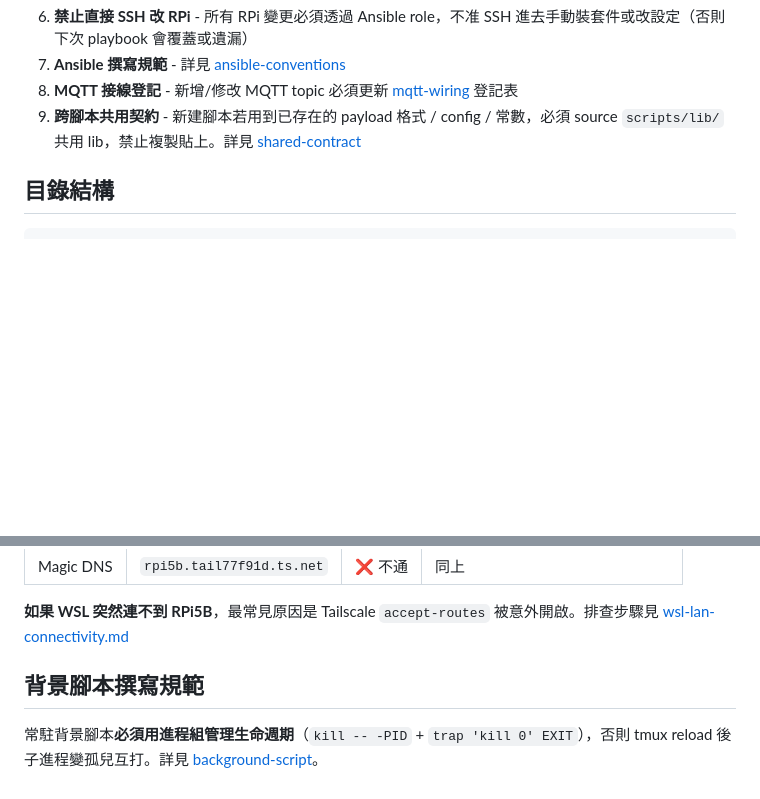
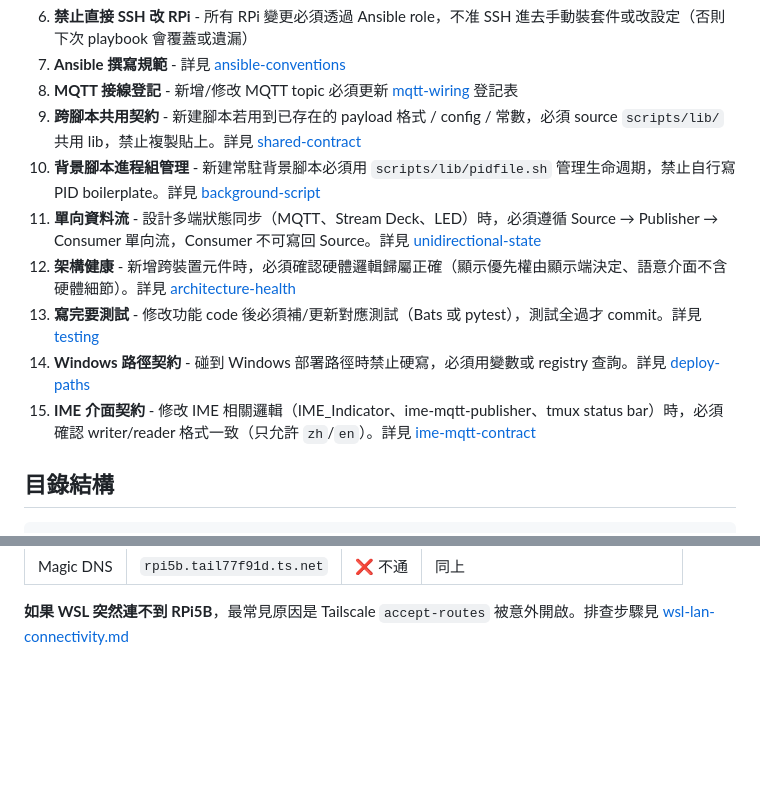
Before and after one commit to duofilm18/dotfiles, a Markdown page: CLAUDE.md, 2 parts joined by grey strips. GitHub-like rendering; blank space fills up the shorter version.

Commit message:
docs: CLAUDE.md 補齊 6 條主動型 skill 規則連結（規則 10~15）
background-script、unidirectional-state、architecture-health、
testing、deploy-paths、ime-mqtt-contract 從斷鏈變有規則觸發。
移除底部重複的背景腳本段落。

Co-Authored-By: Claude Opus 4.6 <noreply@anthropic.com>

```diff
--- a/CLAUDE.md
+++ b/CLAUDE.md
@@ -41,6 +41,12 @@
 7. **Ansible 撰寫規範** - 詳見 [ansible-conventions](.claude/skills/ansible-conventions.md)
 8. **MQTT 接線登記** - 新增/修改 MQTT topic 必須更新 [mqtt-wiring](.claude/skills/mqtt-wiring.md) 登記表
 9. **跨腳本共用契約** - 新建腳本若用到已存在的 payload 格式 / config / 常數，必須 source `scripts/lib/` 共用 lib，禁止複製貼上。詳見 [shared-contract](.claude/skills/shared-contract.md)
+10. **背景腳本進程組管理** - 新建常駐背景腳本必須用 `scripts/lib/pidfile.sh` 管理生命週期，禁止自行寫 PID boilerplate。詳見 [background-script](.claude/skills/background-script.md)
+11. **單向資料流** - 設計多端狀態同步（MQTT、Stream Deck、LED）時，必須遵循 Source → Publisher → Consumer 單向流，Consumer 不可寫回 Source。詳見 [unidirectional-state](.claude/skills/unidirectional-state.md)
+12. **架構健康** - 新增跨裝置元件時，必須確認硬體邏輯歸屬正確（顯示優先權由顯示端決定、語意介面不含硬體細節）。詳見 [architecture-health](.claude/skills/architecture-health.md)
+13. **寫完要測試** - 修改功能 code 後必須補/更新對應測試（Bats 或 pytest），測試全過才 commit。詳見 [testing](.claude/skills/testing.md)
+14. **Windows 路徑契約** - 碰到 Windows 部署路徑時禁止硬寫，必須用變數或 registry 查詢。詳見 [deploy-paths](.claude/skills/deploy-paths.md)
+15. **IME 介面契約** - 修改 IME 相關邏輯（IME_Indicator、ime-mqtt-publisher、tmux status bar）時，必須確認 writer/reader 格式一致（只允許 `zh`/`en`）。詳見 [ime-mqtt-contract](.claude/skills/ime-mqtt-contract.md)
 
 ## 目錄結構
 
@@ -102,7 +108,3 @@ curl http://192.168.88.10:8080
 | Magic DNS | `rpi5b.tail77f91d.ts.net` | ❌ 不通 | 同上 |
 
 **如果 WSL 突然連不到 RPi5B**，最常見原因是 Tailscale `accept-routes` 被意外開啟。排查步驟見 [wsl-lan-connectivity.md](.claude/skills/wsl-lan-connectivity.md)
-
-## 背景腳本撰寫規範
-
-常駐背景腳本**必須用進程組管理生命週期**（`kill -- -PID` + `trap 'kill 0' EXIT`），否則 tmux reload 後子進程變孤兒互打。詳見 [background-script](.claude/skills/background-script.md)。
```
